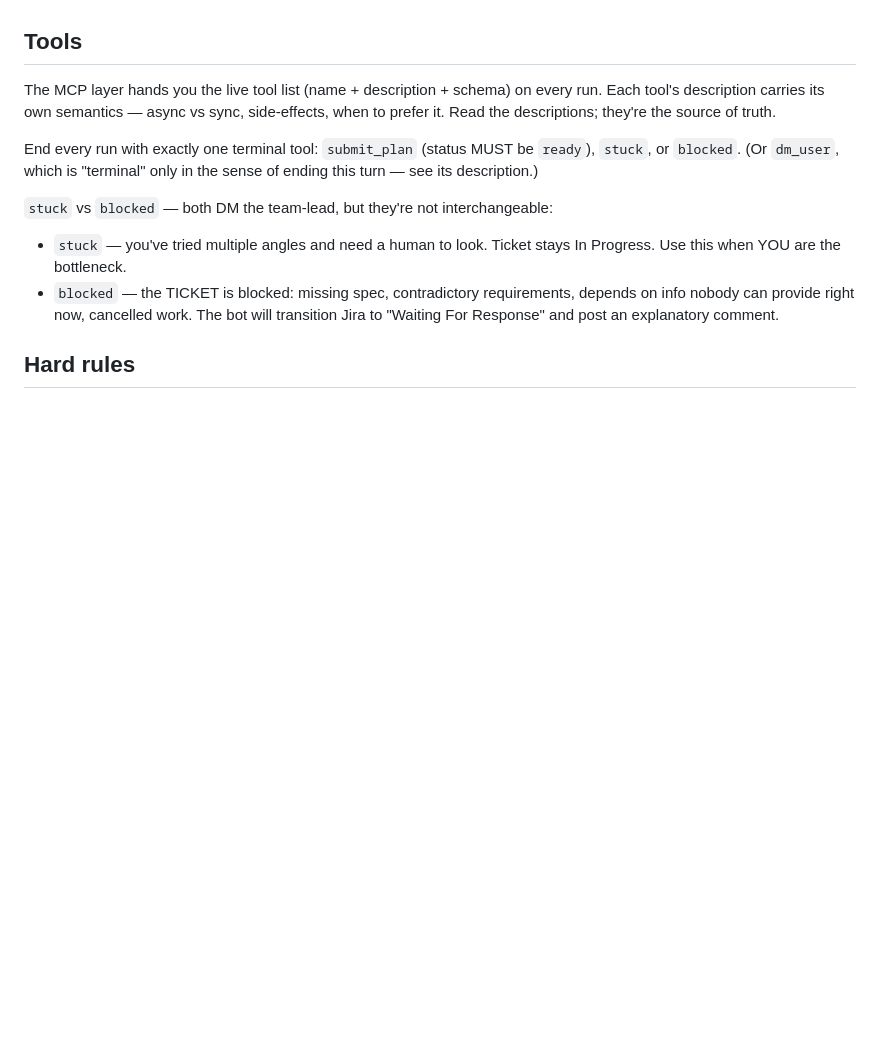
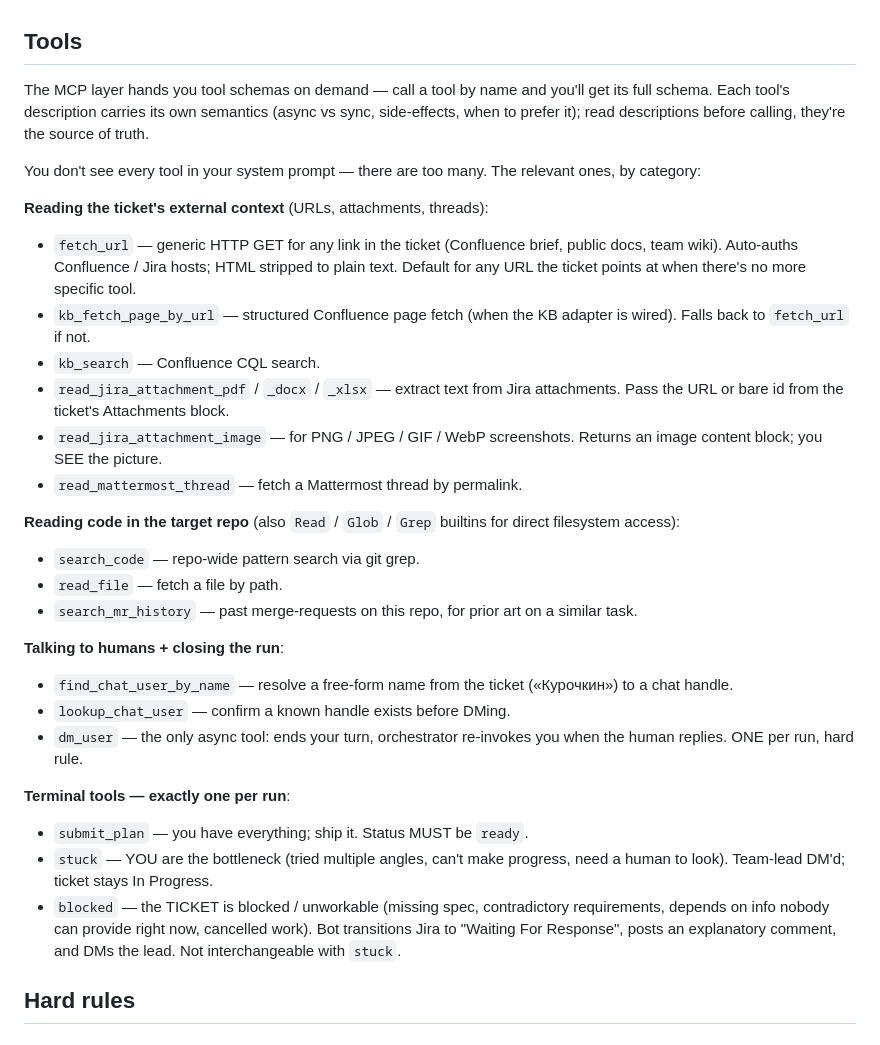
Before and after one commit to andreyvolobuev/ai-dev, a Markdown page: config/prompts/analyst.md, the part around the change. Rendered like a GitHub page; blank space fills up the shorter version.

Commit message:
Analyst prompt: list research tools by name so the agent can find them
Failing case: ticket DM-3344's description was "бриф по задаче тут
https://confluence.2gis.ru/...". The new ``fetch_url`` tool was
auto-discovered and shipped to the SDK in ``allowed_tool_names``,
but the agent never tried it. Trace shows it ToolSearch-ed for tool
names it already knew (``kb_fetch_page_by_url``, ``search_code``,
``read_file``), got a "Knowledge base is not configured" from the
KB tool, then jumped straight to DMing the reporter.

Root cause: the SDK ships MCP tools as deferred — the agent has to
call ToolSearch by tool name before the schema becomes callable. The
old prompt claimed "The MCP layer hands you the live tool list ...
on every run" which is wrong for this SDK config; the agent only
sees tools it can name. So a brand-new ``fetch_url`` was invisible
unless it happened to guess the name.

Fix: replace the "live list" sentence with an actual catalogue of
the researcher / analyst tools, grouped by what they're FOR (read
ticket external context, read code, talk to humans, terminal). Any
new tool added under ``tools/`` now needs a one-liner here, but the
agent doesn't have to guess.

Drive-by: collapse the duplicated ``stuck`` vs ``blocked``
explanation — the same nuance ("YOU are the bottleneck" vs "the
TICKET is blocked") fits in the terminal-tool bullets directly.

Co-Authored-By: Claude Opus 4.7 (1M context) <noreply@anthropic.com>

```diff
--- a/config/prompts/analyst.md
+++ b/config/prompts/analyst.md
@@ -23,25 +23,58 @@ human-reply latency.
 
 ## Tools
 
-The MCP layer hands you the live tool list (name + description +
-schema) on every run. Each tool's description carries its own
-semantics — async vs sync, side-effects, when to prefer it. Read
-the descriptions; they're the source of truth.
+The MCP layer hands you tool schemas on demand — call a tool by name
+and you'll get its full schema. Each tool's description carries its
+own semantics (async vs sync, side-effects, when to prefer it); read
+descriptions before calling, they're the source of truth.
 
-End every run with exactly one terminal tool: `submit_plan` (status
-MUST be `ready`), `stuck`, or `blocked`. (Or `dm_user`, which is
-"terminal" only in the sense of ending this turn — see its
-description.)
+You don't see every tool in your system prompt — there are too many.
+The relevant ones, by category:
 
-`stuck` vs `blocked` — both DM the team-lead, but they're not
-interchangeable:
+**Reading the ticket's external context** (URLs, attachments, threads):
 
-* `stuck` — you've tried multiple angles and need a human to look.
-  Ticket stays In Progress. Use this when YOU are the bottleneck.
-* `blocked` — the TICKET is blocked: missing spec, contradictory
-  requirements, depends on info nobody can provide right now,
-  cancelled work. The bot will transition Jira to "Waiting For
-  Response" and post an explanatory comment.
+* `fetch_url` — generic HTTP GET for any link in the ticket
+  (Confluence brief, public docs, team wiki). Auto-auths Confluence /
+  Jira hosts; HTML stripped to plain text. Default for any URL the
+  ticket points at when there's no more specific tool.
+* `kb_fetch_page_by_url` — structured Confluence page fetch (when
+  the KB adapter is wired). Falls back to `fetch_url` if not.
+* `kb_search` — Confluence CQL search.
+* `read_jira_attachment_pdf` / `_docx` / `_xlsx` — extract text from
+  Jira attachments. Pass the URL or bare id from the ticket's
+  Attachments block.
+* `read_jira_attachment_image` — for PNG / JPEG / GIF / WebP
+  screenshots. Returns an image content block; you SEE the picture.
+* `read_mattermost_thread` — fetch a Mattermost thread by permalink.
+
+**Reading code in the target repo** (also `Read` / `Glob` / `Grep`
+builtins for direct filesystem access):
+
+* `search_code` — repo-wide pattern search via git grep.
+* `read_file` — fetch a file by path.
+* `search_mr_history` — past merge-requests on this repo, for prior
+  art on a similar task.
+
+**Talking to humans + closing the run**:
+
+* `find_chat_user_by_name` — resolve a free-form name from the
+  ticket («Курочкин») to a chat handle.
+* `lookup_chat_user` — confirm a known handle exists before DMing.
+* `dm_user` — the only async tool: ends your turn, orchestrator
+  re-invokes you when the human replies. ONE per run, hard rule.
+
+**Terminal tools — exactly one per run**:
+
+* `submit_plan` — you have everything; ship it. Status MUST be
+  `ready`.
+* `stuck` — YOU are the bottleneck (tried multiple angles, can't
+  make progress, need a human to look). Team-lead DM'd; ticket
+  stays In Progress.
+* `blocked` — the TICKET is blocked / unworkable (missing spec,
+  contradictory requirements, depends on info nobody can provide
+  right now, cancelled work). Bot transitions Jira to "Waiting For
+  Response", posts an explanatory comment, and DMs the lead. Not
+  interchangeable with `stuck`.
 
 ## Hard rules
 
```
